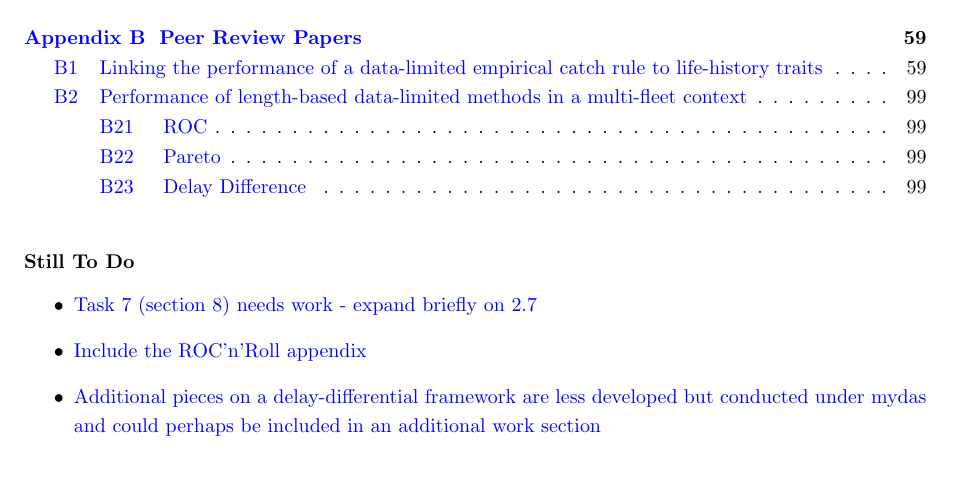
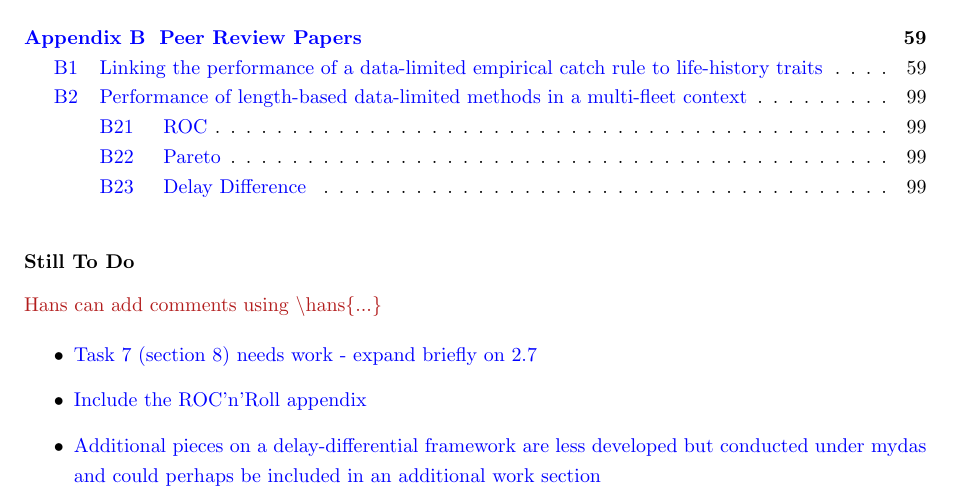
Before and after one commit to laurieKell/mydas-final, a LaTeX paper (main.tex): part of page 2 of 99, cut so that both start at the same text, the shorter picture padded with empty space. Compiled offline with pdfLaTeX.

Commit message:
addressed inline

```diff
--- a/main.tex
+++ b/main.tex
@@ -181,6 +181,8 @@ Data-poor stock assessment models in use worldwide were reviewed and simulation
 
 \section*{Still To Do}
 
+
+\hans{Hans can add comments using \textbackslash hans\{...\}}
 
 \begin{itemize}
  \item  \hyperlink{todo1}{Task 7 (section 8) needs work - expand briefly on 2.7}
```
